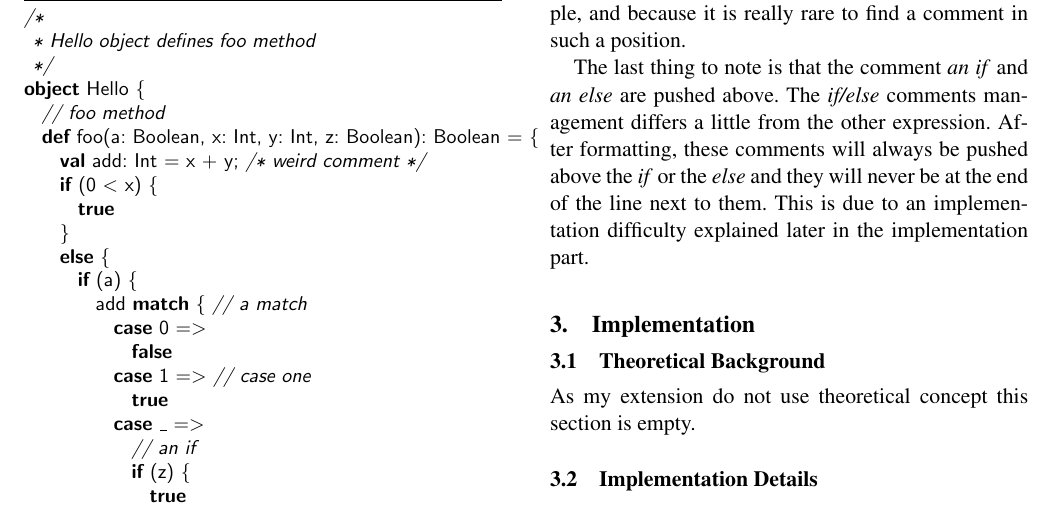
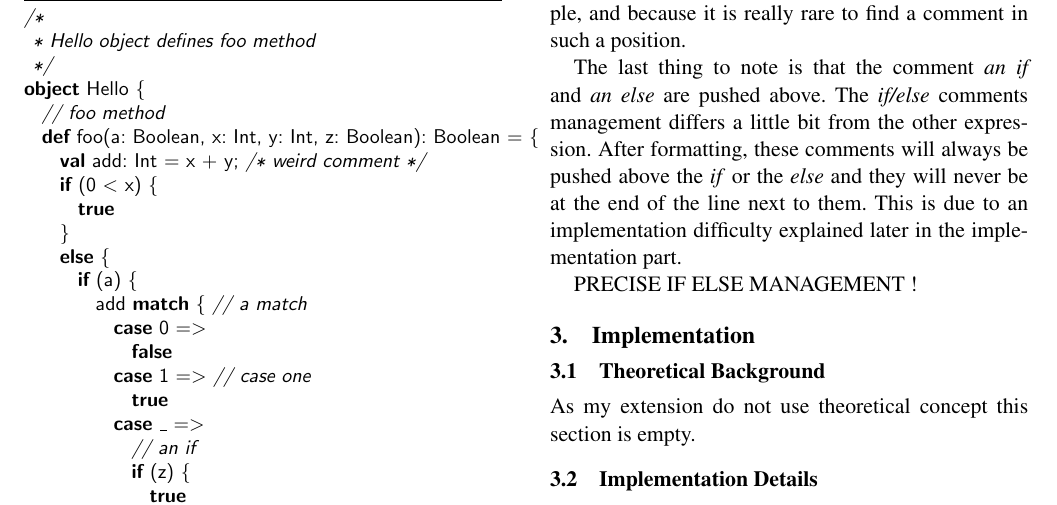
Before and after one commit to yanngabbud/CompLang, a LaTeX paper (report-template/report.tex, which reads report-template/examples.tex): part of page 2 of 3, cut so that both start at the same text. Compiled offline with pdfLaTeX; a missing font is replaced by an installed copy or a similar font.

```diff
--- a/report-template/examples.tex
+++ b/report-template/examples.tex
@@ -74,4 +74,7 @@
 
 The second thing to note is the comments. The comments that are above code expression or at the end of a line are simply kept at the same place. But as you can see, if a comment is situated at a unusual position such as inside an expression like in the \emph{val} definition in the example, this comment is pushed outside the expression at the end of the line. The same logic applies for all the expressions. I decided to do it like that to make the implementation of the \emph{PrettyPrinter} a lot more simple, and because it is really rare to find a comment in such a position.
 
-The last thing to note is that the comment \emph{an if} and \emph{an else} are pushed above. The \emph{if/else} comments management differs a little from the other expression. After formatting, these comments will always be pushed above the \textit{if} or the \emph{else} and they will never be at the end of the line next to them. This is due to an implementation difficulty explained later in the implementation part.
+The last thing to note is that the comment \emph{an if} and \emph{an else} are pushed above. The \emph{if/else} comments management differs a little bit from the other expression. After formatting, these comments will always be pushed above the \textit{if} or the \emph{else} and they will never be at the end of the line next to them. This is due to an implementation difficulty explained later in the implementation part.
+
+
+PRECISE IF ELSE MANAGEMENT !
```
Also changed, not shown: report-template/report.pdf, 8 other files.
